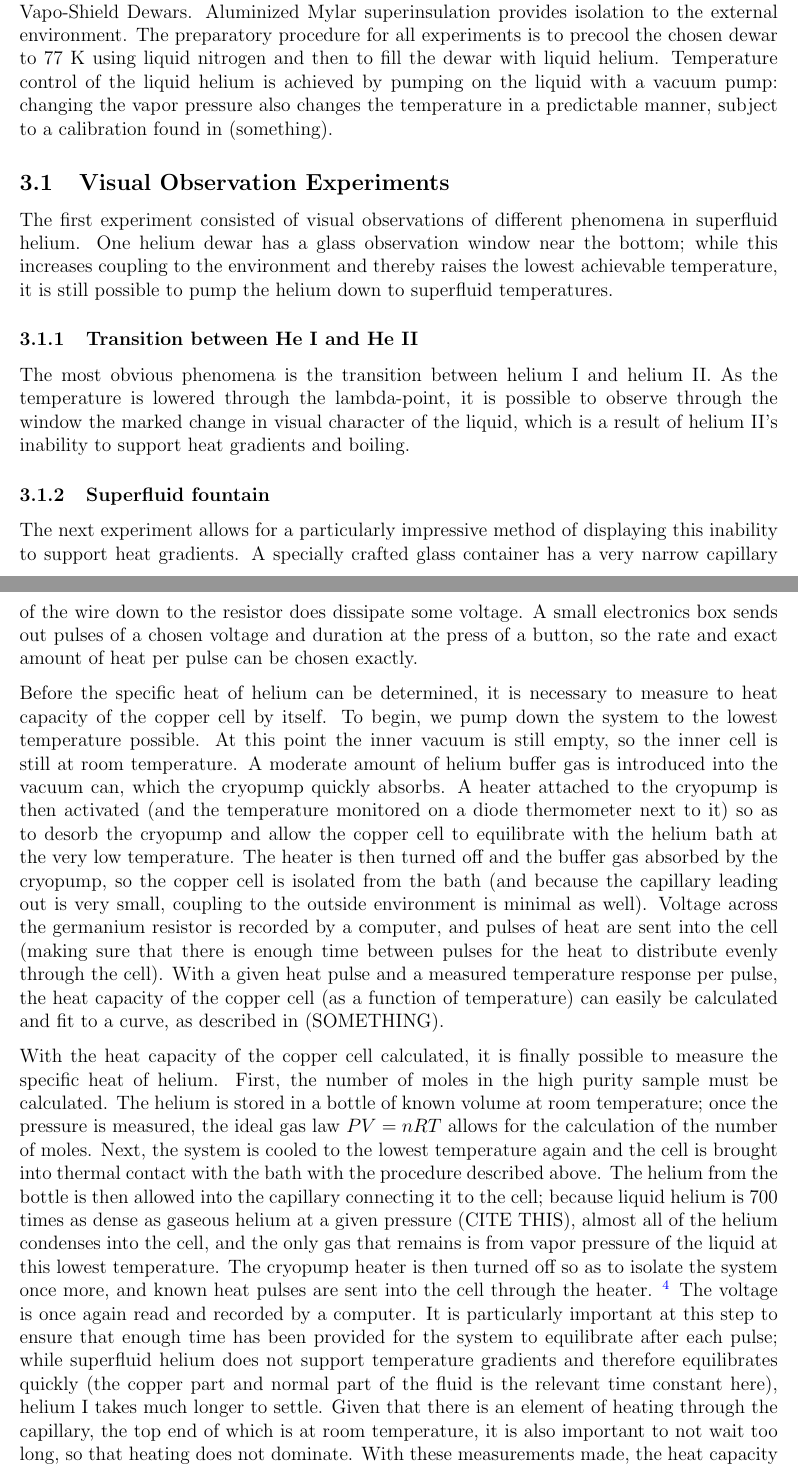
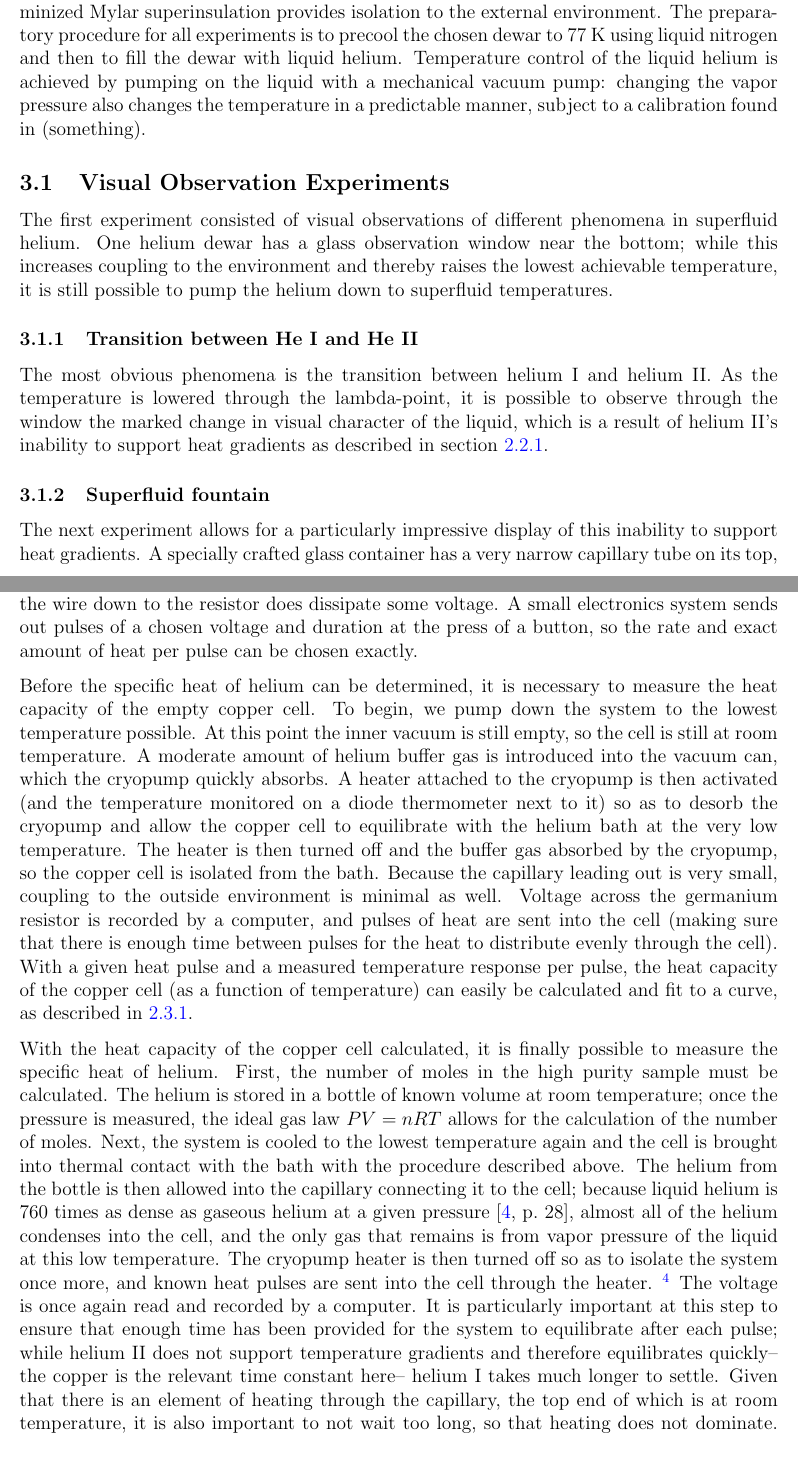
Before and after one commit to mswiatlo/phys191mms, a LaTeX paper (He_writeup/writeup.tex, which reads He_writeup/experimental/experimental_body.tex): two parts of pages 5 and 8 of 15, joined at a grey line, cut so that both start at the same text. Compiled offline with pdfLaTeX.

Commit message:
ch ch changes

```diff
--- a/He_writeup/experimental/experimental_body.tex
+++ b/He_writeup/experimental/experimental_body.tex
@@ -3,7 +3,7 @@
 
 \section{Experimental}\label{experimental}
 
-Several features are common to all three experiments performed. Two separate dewars are used in the experiment; both are Precision Cryogenic Systems model PVS-337 LHe Vapo-Shield Dewars. Aluminized Mylar superinsulation provides isolation to the external environment. The preparatory procedure for all experiments is to precool the chosen dewar to 77 K using liquid nitrogen and then to fill the dewar with liquid helium. Temperature control of the liquid helium is achieved by pumping on the liquid with a vacuum pump: changing the vapor pressure also changes the temperature in a predictable manner, subject to a calibration found in (something).
+Several features are common to all three experiments performed. Two separate dewars are used; both are Precision Cryogenic Systems model PVS-337 LHe Vapo-Shield Dewars. Aluminized Mylar superinsulation provides isolation to the external environment. The preparatory procedure for all experiments is to precool the chosen dewar to 77 K using liquid nitrogen and then to fill the dewar with liquid helium. Temperature control of the liquid helium is achieved by pumping on the liquid with a mechanical vacuum pump: changing the vapor pressure also changes the temperature in a predictable manner, subject to a calibration found in (something).
 
 %note uniformity of temperature when pumping down
 
@@ -13,11 +13,11 @@ The first experiment consisted of visual observations of different phenomena in
 
 \subsubsection{Transition between He I and He II}
 
-The most obvious phenomena is the transition between helium I and helium II. As the temperature is lowered through the lambda-point, it is possible to observe through the window the marked change in visual character of the liquid, which is a result of helium II's inability to support heat gradients and boiling.
+The most obvious phenomena is the transition between helium I and helium II. As the temperature is lowered through the lambda-point, it is possible to observe through the window the marked change in visual character of the liquid, which is a result of helium II's inability to support heat gradients as described in section \ref{thermalconductivity}.
 
 \subsubsection{Superfluid fountain}
 
-The next experiment allows for a particularly impressive method of displaying this inability to support heat gradients. A specially crafted glass container has a very narrow capillary tube on its top, and a wide semi-porous glass bottom. The semi-porous glass (made of very finely ground and compacted glass) allows only superfluid, not normal fluid, to pass. A 100 $\Omega$ resistor placed inside the container acts as a heater. When a voltage is applied to the resistor, the heated superfluid draws cooler superfluid to it in an effort to remove the temperature gradient; this sudden rush of superfluid forces some out through the capillary tube on top, creating a small helium fountain.
+The next experiment allows for a particularly impressive display of this inability to support heat gradients. A specially crafted glass container has a very narrow capillary tube on its top, and a wide semi-porous glass bottom. The semi-porous glass (made of very finely ground and compacted glass) allows only superfluid, not normal fluid, to pass. A 100 $\Omega$ resistor placed inside the container acts as a heater. When a voltage is applied to the resistor, the heated superfluid draws cooler superfluid to it in an effort to remove the temperature gradient; this sudden rush of superfluid forces some out through the capillary tube on top, creating a small helium fountain.
 
 \subsection{Second Sound Experiment}
 
@@ -48,6 +48,6 @@ recommended by White for fitting the resistance of germanium as a function of te
 
-With the germanium resistor successfully calibrated, the next step is devise a method for sending pulses of heat into the system. A second resistor is placed onto the copper cell to function as a heating element. A four probe measurement of the resistance is taken; for a voltage pulse of a set length, we now have $Q = P t = V^{2} t / R$. Note that the voltage here is read off from the 4-probe measurement as well, not from the pulser itself: the resistance of the wire down to the resistor does dissipate some voltage. A small electronics box sends out pulses of a chosen voltage and duration at the press of a button, so the rate and exact amount of heat per pulse can be chosen exactly.
+With the germanium resistor successfully calibrated, the next step is devise a method for sending pulses of heat into the system. A second resistor is placed onto the copper cell to function as a heating element. A four probe measurement of the resistance is taken; for a voltage pulse of a set length, we now have $Q = P t = V^{2} t / R$. Note that the voltage here is read off from the 4-probe measurement as well, not from the pulser itself: the resistance of the wire down to the resistor does dissipate some voltage. A small electronics system sends out pulses of a chosen voltage and duration at the press of a button, so the rate and exact amount of heat per pulse can be chosen exactly.
 
-Before the specific heat of helium can be determined, it is necessary to measure to heat capacity of the copper cell by itself. To begin, we pump down the system to the lowest temperature possible. At this point the inner vacuum is still empty, so the inner cell is still at room temperature. A moderate amount of helium buffer gas is introduced into the vacuum can, which the cryopump quickly absorbs. A heater attached to the cryopump is then activated (and the temperature monitored on a diode thermometer next to it) so as to desorb the cryopump and allow the copper cell to equilibrate with the helium bath at the very low temperature. The heater is then turned off and the buffer gas absorbed by the cryopump, so the copper cell is isolated from the bath (and because the capillary leading out is very small, coupling to the outside environment is minimal as well). Voltage across the germanium resistor is recorded by a computer, and pulses of heat are sent into the cell (making sure that there is enough time between pulses for the heat to distribute evenly through the cell). With a given heat pulse and a measured temperature response per pulse, the heat capacity of the copper cell (as a function of temperature) can easily be calculated and fit to a curve, as described in (SOMETHING).
+Before the specific heat of helium can be determined, it is necessary to measure the heat capacity of the empty copper cell. To begin, we pump down the system to the lowest temperature possible. At this point the inner vacuum is still empty, so the cell is still at room temperature. A moderate amount of helium buffer gas is introduced into the vacuum can, which the cryopump quickly absorbs. A heater attached to the cryopump is then activated (and the temperature monitored on a diode thermometer next to it) so as to desorb the cryopump and allow the copper cell to equilibrate with the helium bath at the very low temperature. The heater is then turned off and the buffer gas absorbed by the cryopump, so the copper cell is isolated from the bath. Because the capillary leading out is very small, coupling to the outside environment is minimal as well. Voltage across the germanium resistor is recorded by a computer, and pulses of heat are sent into the cell (making sure that there is enough time between pulses for the heat to distribute evenly through the cell). With a given heat pulse and a measured temperature response per pulse, the heat capacity of the copper cell (as a function of temperature) can easily be calculated and fit to a curve, as described in \ref{specificheatofmetals}.
 
-With the heat capacity of the copper cell calculated, it is finally possible to measure the specific heat of helium. First, the number of moles in the high purity sample must be calculated. The helium is stored in a bottle of known volume at room temperature; once the pressure is measured, the ideal gas law $P V = n R T$ allows for the calculation of the number of moles. Next, the system is cooled to the lowest temperature again and the cell is brought into thermal contact with the bath with the procedure described above. The helium from the bottle is then allowed into the capillary connecting it to the cell; because liquid helium is 700 times as dense as gaseous helium at a given pressure (CITE THIS), almost all of the helium condenses into the cell, and the only gas that remains is from vapor pressure of the liquid at this lowest temperature. The cryopump heater is then turned off so as to isolate the system once more, and known heat pulses are sent into the cell through the heater. \footnote{We make the approximation that all the helium becomes liquid, and that this is true for all the relevant temperatures. Of course there is an element of inaccuracy to this, as the vapor pressure does change and the amount of gaseous helium therefore also changes, but this is a small effect compared to the factor of 700 discussed previously.} The voltage is once again read and recorded by a computer. It is particularly important at this step to ensure that enough time has been provided for the system to equilibrate after each pulse; while superfluid helium does not support temperature gradients and therefore equilibrates quickly (the copper part and normal part of the fluid is the relevant time constant here), helium I takes much longer to settle. Given that there is an element of heating through the capillary, the top end of which is at room temperature, it is also important to not wait too long, so that heating does not dominate.  With these measurements made, the heat capacity of the entire system is calculated. The heat capacity of the copper is then subtracted off, and the result divided by the number of moles calculated earlier, so as to obtain the specific heat of the helium alone.
+With the heat capacity of the copper cell calculated, it is finally possible to measure the specific heat of helium. First, the number of moles in the high purity sample must be calculated. The helium is stored in a bottle of known volume at room temperature; once the pressure is measured, the ideal gas law $P V = n R T$ allows for the calculation of the number of moles. Next, the system is cooled to the lowest temperature again and the cell is brought into thermal contact with the bath with the procedure described above. The helium from the bottle is then allowed into the capillary connecting it to the cell; because liquid helium is 760 times as dense as gaseous helium at a given pressure \cite[p.~28]{shi}, almost all of the helium condenses into the cell, and the only gas that remains is from vapor pressure of the liquid at this low temperature. The cryopump heater is then turned off so as to isolate the system once more, and known heat pulses are sent into the cell through the heater. \footnote{We make the approximation that all the helium becomes liquid, and that this is true for all the relevant temperatures. Of course there is an element of inaccuracy to this, as the vapor pressure does change and the amount of gaseous helium therefore also changes, but this is a small effect compared to the factor of 700 discussed previously.} The voltage is once again read and recorded by a computer. It is particularly important at this step to ensure that enough time has been provided for the system to equilibrate after each pulse; while helium II does not support temperature gradients and therefore equilibrates quickly-- the copper is the relevant time constant here-- helium I takes much longer to settle. Given that there is an element of heating through the capillary, the top end of which is at room temperature, it is also important to not wait too long, so that heating does not dominate.  With these measurements made, the heat capacity of the entire system is calculated. The heat capacity of the copper is then subtracted off, and the result divided by the number of moles calculated earlier, so as to obtain the specific heat of the helium alone.
```
Also changed, not shown: He_writeup/background/background_body.tex (+2 -2 lines), He_writeup/writeup.bib (+9 -1 lines), He_writeup/experimental/experimental_body.tex (6 more changed lines).
